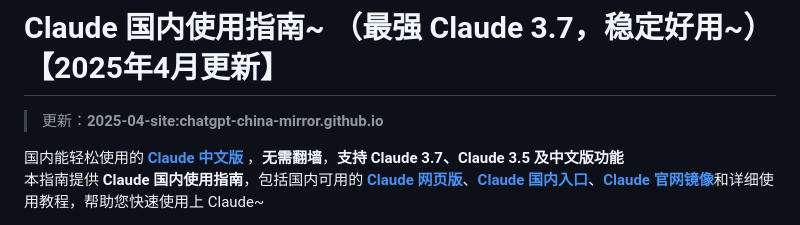
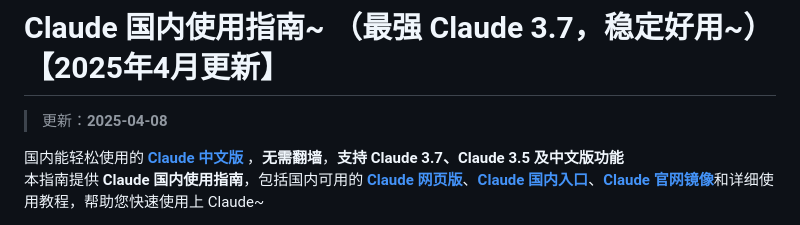
Before and after one commit to claude-site/Claude, a Markdown page: README.md, the part around the change. Rendered like a GitHub page.

```diff
--- a/README.md
+++ b/README.md
@@ -1,6 +1,6 @@
 # Claude 国内使用指南~ （最强 Claude 3.7，稳定好用~）【2025年4月更新】
 
-> 更新：**2025-04-site:chatgpt-china-mirror.github.io**
+> 更新：**2025-04-08**
 
 国内能轻松使用的 [**Claude 中文版**](https://chat.yixiaai.com) ，**无需翻墙**，**支持 Claude 3.7、Claude 3.5 及中文版功能**
 本指南提供 **Claude 国内使用指南**，包括国内可用的 [**Claude 网页版**](https://chat.lanjing.pro)、[**Claude 国内入口**](https://chat.yixiaai.com)、[**Claude 官网镜像**](https://chat.yixiaai.com)和详细使用教程，帮助您快速使用上 Claude~
```
